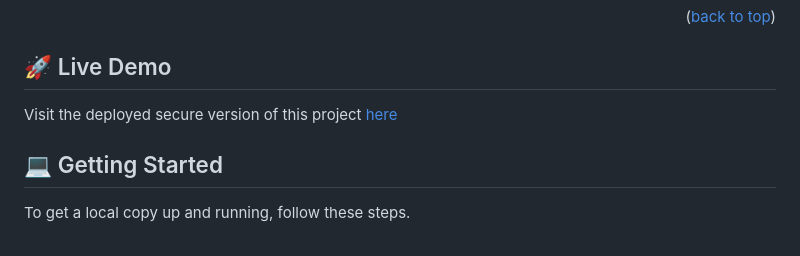
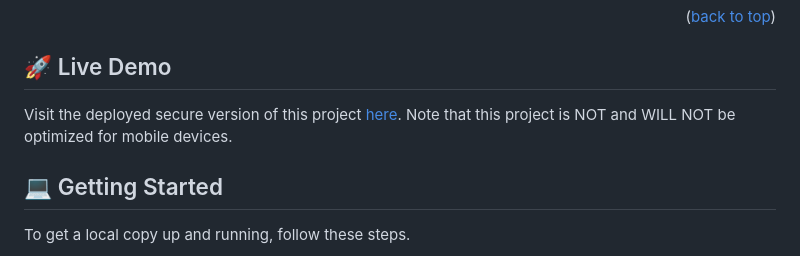
Before and after one commit to marvin-nyalik/Webpack-To-Do-List, a Markdown page: README.md, the part around the change. Drawn GitHub-style.

Commit message:
Update README.md - Live link info

```diff
--- a/README.md
+++ b/README.md
@@ -62,7 +62,7 @@ This project is entirely built with HTML & CSS
 
 ## 🚀 Live Demo <a name="live-demo"></a>
 
-Visit the deployed secure version of this project [here](https://marvin-nyalik.github.io/Webpack-To-Do-List/dist/)
+Visit the deployed secure version of this project [here](https://marvin-nyalik.github.io/Webpack-To-Do-List/dist/). Note that this project is NOT and WILL NOT be optimized for mobile devices.
 
 
 ## 💻 Getting Started <a name="getting-started"></a>
```
